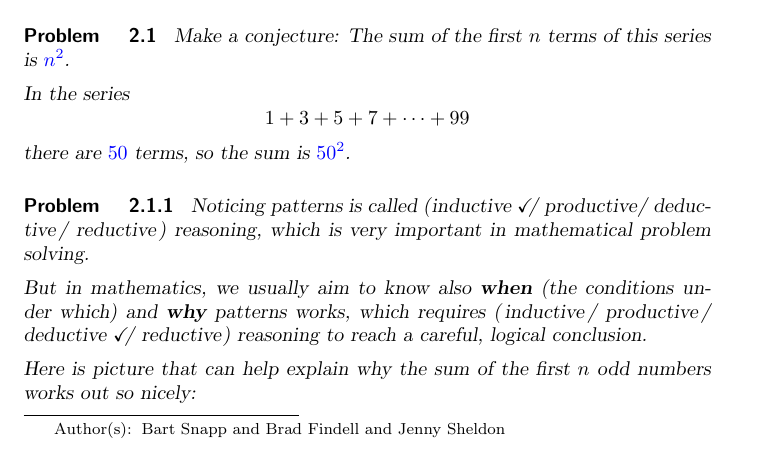
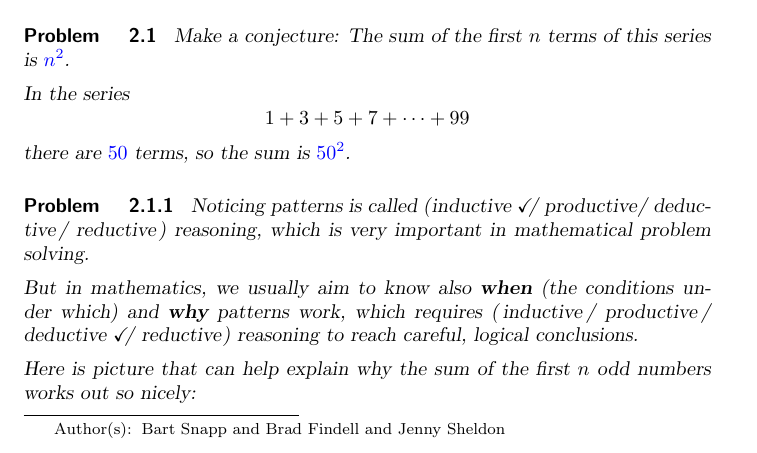
Before and after one commit to bfindell/ximera1165, a LaTeX document (sequences/series.tex): part of page 1 of 3, cut so that both start at the same text. Compiled offline with pdfLaTeX.

Commit message:
Update series.tex

```diff
--- a/sequences/series.tex
+++ b/sequences/series.tex
@@ -61,8 +61,8 @@ Noticing patterns is called
 \wordChoice{\choice[correct]{inductive} \choice{productive} \choice{deductive} \choice{reductive}}
 reasoning, which is very important in mathematical problem solving.
 
-But in mathematics, we usually aim to know also \textbf{when} (the conditions under which) and \textbf{why} patterns works, which requires
-\wordChoice{\choice{inductive} \choice{productive} \choice[correct]{deductive} \choice{reductive}} reasoning to reach a careful, logical conclusion.
+But in mathematics, we usually aim to know also \textbf{when} (the conditions under which) and \textbf{why} patterns work, which requires
+\wordChoice{\choice{inductive} \choice{productive} \choice[correct]{deductive} \choice{reductive}} reasoning to reach careful, logical conclusions.
 
 Here is picture that can help explain why the sum of the first $n$ odd numbers works out so nicely:
 \begin{image}
```
